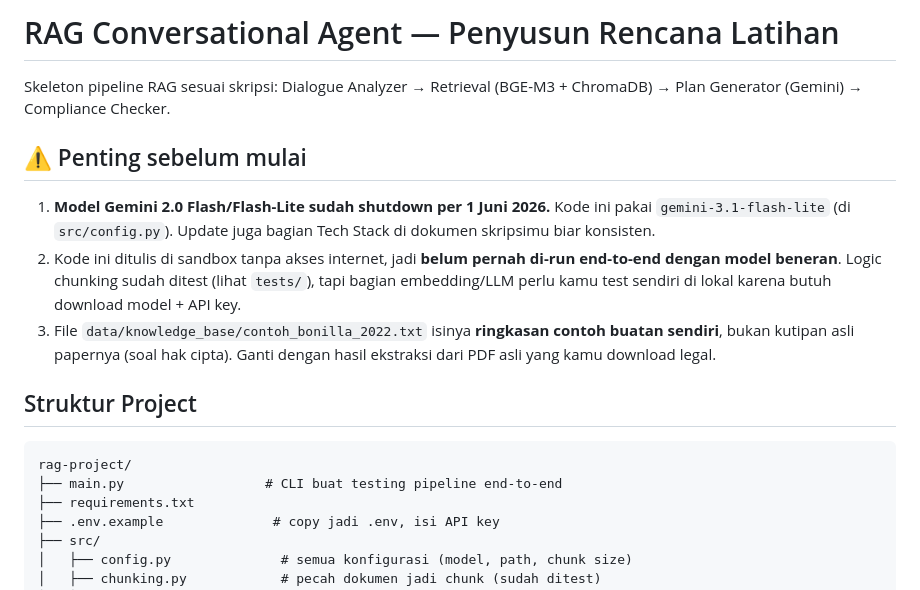
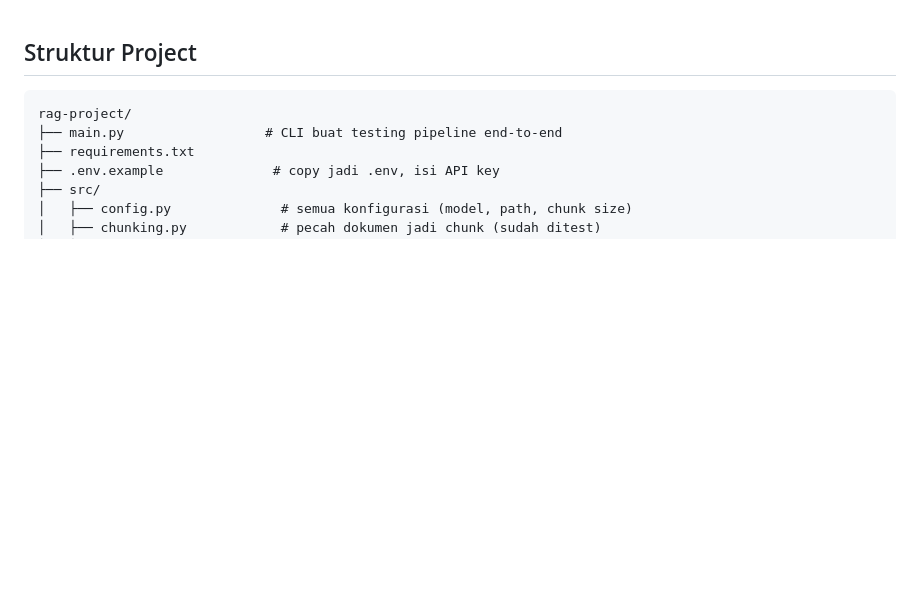
Before and after one commit to fab535230016/FitWise, a Markdown page: README.md, the part around the change. GitHub-like rendering; blank space fills up the shorter version.

````diff
--- a/README.md
+++ b/README.md
@@ -1,21 +1,3 @@
-# RAG Conversational Agent — Penyusun Rencana Latihan
-
-Skeleton pipeline RAG sesuai skripsi: Dialogue Analyzer → Retrieval (BGE-M3 +
-ChromaDB) → Plan Generator (Gemini) → Compliance Checker.
-
-## ⚠️ Penting sebelum mulai
-
-1. **Model Gemini 2.0 Flash/Flash-Lite sudah shutdown per 1 Juni 2026.**
-   Kode ini pakai `gemini-3.1-flash-lite` (di `src/config.py`). Update
-   juga bagian Tech Stack di dokumen skripsimu biar konsisten.
-2. Kode ini ditulis di sandbox tanpa akses internet, jadi **belum pernah
-   di-run end-to-end dengan model beneran**. Logic chunking sudah ditest
-   (lihat `tests/`), tapi bagian embedding/LLM perlu kamu test sendiri di
-   lokal karena butuh download model + API key.
-3. File `data/knowledge_base/contoh_bonilla_2022.txt` isinya **ringkasan
-   contoh buatan sendiri**, bukan kutipan asli papernya (soal hak cipta).
-   Ganti dengan hasil ekstraksi dari PDF asli yang kamu download legal.
-
 ## Struktur Project
 
 ```
````
